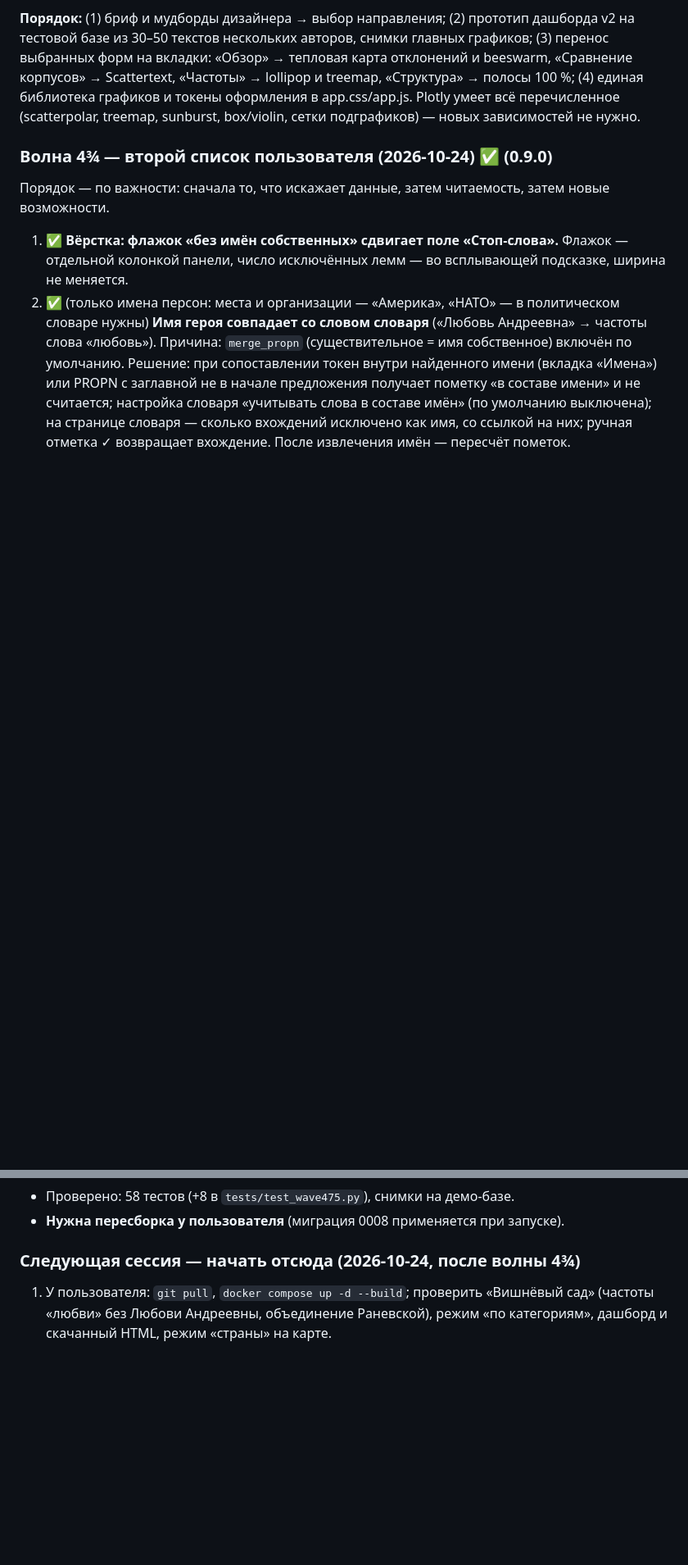
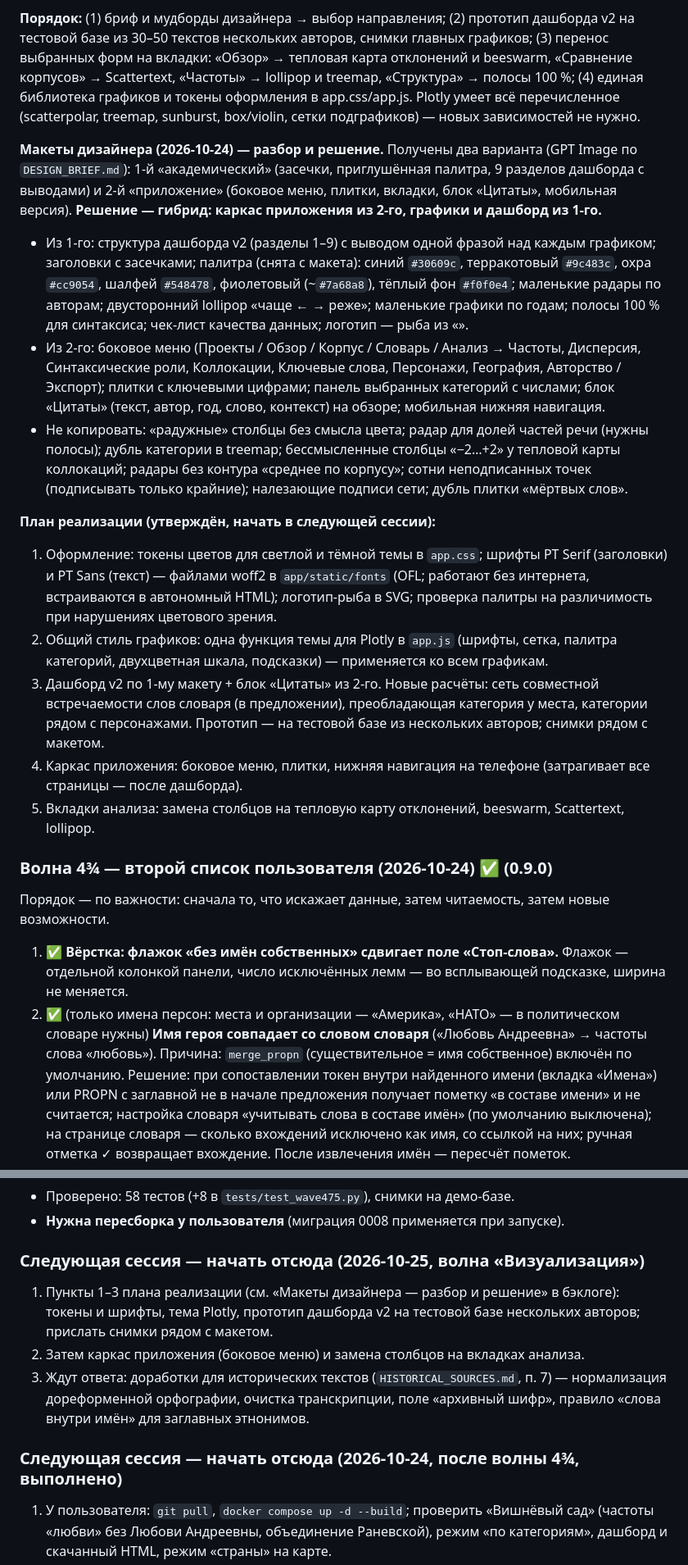
Before and after one commit to kagort/tolstoy-words-local, a Markdown page: docs/PROGRESS.md, 2 parts joined by grey strips. Shown at 82% size. Drawn GitHub-style; blank space fills up the shorter version.

Commit message:
PROGRESS: разбор макетов дизайнера, решение (гибрид), план реализации волны «Визуализация»
Co-Authored-By: Claude Opus 5.5 <noreply@anthropic.com>
Claude-Session: https://claude.ai/code/session_01W6FtwrtbzwXHnHmP6U5MW3

```diff
--- a/docs/PROGRESS.md
+++ b/docs/PROGRESS.md
@@ -133,6 +133,32 @@
 отклонений и beeswarm, «Сравнение корпусов» → Scattertext, «Частоты» → lollipop и treemap, «Структура» → полосы 100 %;
 (4) единая библиотека графиков и токены оформления в app.css/app.js. Plotly умеет всё перечисленное (scatterpolar,
 treemap, sunburst, box/violin, сетки подграфиков) — новых зависимостей не нужно.
+
+**Макеты дизайнера (2026-10-24) — разбор и решение.** Получены два варианта (GPT Image по `DESIGN_BRIEF.md`):
+1-й «академический» (засечки, приглушённая палитра, 9 разделов дашборда с выводами) и 2-й «приложение» (боковое меню,
+плитки, вкладки, блок «Цитаты», мобильная версия). **Решение — гибрид: каркас приложения из 2-го, графики и дашборд из 1-го.**
+- Из 1-го: структура дашборда v2 (разделы 1–9) с выводом одной фразой над каждым графиком; заголовки с засечками;
+  палитра (снята с макета): синий `#30609c`, терракотовый `#9c483c`, охра `#cc9054`, шалфей `#548478`, фиолетовый
+  (~`#7a68a8`), тёплый фон `#f0f0e4`; маленькие радары по авторам; двусторонний lollipop «чаще ← → реже»; маленькие
+  графики по годам; полосы 100 % для синтаксиса; чек-лист качества данных; логотип — рыба из «».
+- Из 2-го: боковое меню (Проекты / Обзор / Корпус / Словарь / Анализ → Частоты, Дисперсия, Синтаксические роли,
+  Коллокации, Ключевые слова, Персонажи, География, Авторство / Экспорт); плитки с ключевыми цифрами; панель выбранных
+  категорий с числами; блок «Цитаты» (текст, автор, год, слово, контекст) на обзоре; мобильная нижняя навигация.
+- Не копировать: «радужные» столбцы без смысла цвета; радар для долей частей речи (нужны полосы); дубль категории в
+  treemap; бессмысленные столбцы «−2…+2» у тепловой карты коллокаций; радары без контура «среднее по корпусу»;
+  сотни неподписанных точек (подписывать только крайние); налезающие подписи сети; дубль плитки «мёртвых слов».
+
+**План реализации (утверждён, начать в следующей сессии):**
+1. Оформление: токены цветов для светлой и тёмной темы в `app.css`; шрифты PT Serif (заголовки) и PT Sans (текст) —
+   файлами woff2 в `app/static/fonts` (OFL; работают без интернета, встраиваются в автономный HTML); логотип-рыба в SVG;
+   проверка палитры на различимость при нарушениях цветового зрения.
+2. Общий стиль графиков: одна функция темы для Plotly в `app.js` (шрифты, сетка, палитра категорий, двухцветная шкала,
+   подсказки) — применяется ко всем графикам.
+3. Дашборд v2 по 1-му макету + блок «Цитаты» из 2-го. Новые расчёты: сеть совместной встречаемости слов словаря
+   (в предложении), преобладающая категория у места, категории рядом с персонажами. Прототип — на тестовой базе из
+   нескольких авторов; снимки рядом с макетом.
+4. Каркас приложения: боковое меню, плитки, нижняя навигация на телефоне (затрагивает все страницы — после дашборда).
+5. Вкладки анализа: замена столбцов на тепловую карту отклонений, beeswarm, Scattertext, lollipop.
 
 ### Волна 4¾ — второй список пользователя (2026-10-24) ✅ (0.9.0)
 Порядок — по важности: сначала то, что искажает данные, затем читаемость, затем новые возможности.
@@ -565,7 +591,14 @@ treemap, sunburst, box/violin, сетки подграфиков) — новых
 - Проверено: 58 тестов (+8 в `tests/test_wave475.py`), снимки на демо-базе.
 - **Нужна пересборка у пользователя** (миграция 0008 применяется при запуске).
 
-### Следующая сессия — начать отсюда (2026-10-24, после волны 4¾)
+### Следующая сессия — начать отсюда (2026-10-25, волна «Визуализация»)
+1. Пункты 1–3 плана реализации (см. «Макеты дизайнера — разбор и решение» в бэклоге): токены и шрифты, тема Plotly,
+   прототип дашборда v2 на тестовой базе нескольких авторов; прислать снимки рядом с макетом.
+2. Затем каркас приложения (боковое меню) и замена столбцов на вкладках анализа.
+3. Ждут ответа: доработки для исторических текстов (`HISTORICAL_SOURCES.md`, п. 7) — нормализация дореформенной
+   орфографии, очистка транскрипции, поле «архивный шифр», правило «слова внутри имён» для заглавных этнонимов.
+
+### Следующая сессия — начать отсюда (2026-10-24, после волны 4¾, выполнено)
 1. У пользователя: `git pull`, `docker compose up -d --build`; проверить «Вишнёвый сад» (частоты «любви» без Любови Андреевны,
    объединение Раневской), режим «по категориям», дашборд и скачанный HTML, режим «страны» на карте.
 2. Дальше — волна 5 (VPS, бэкапы, многопользовательский режим), стартовая страница «Что хотите сделать?» или хвосты.
```
